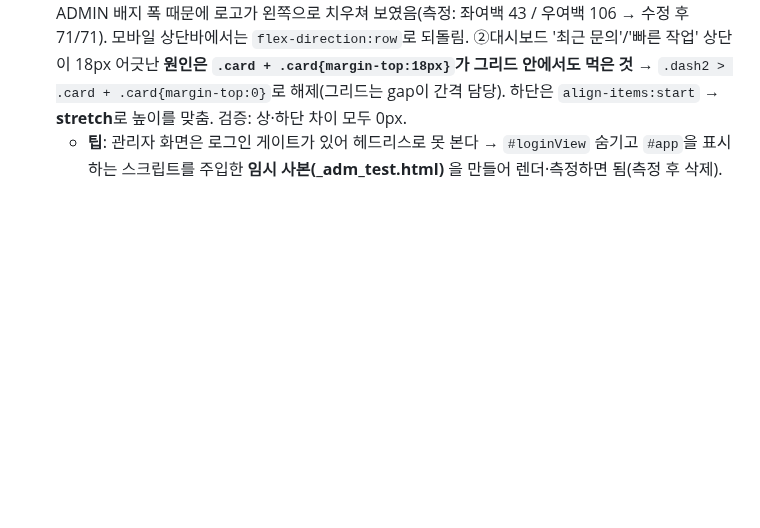
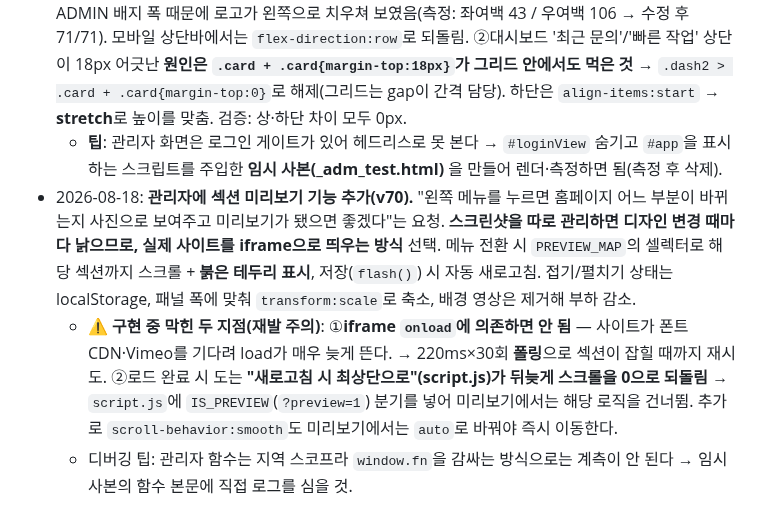
Before and after one commit to lsm0225/260723_CRM_jjam-studio, a Markdown page: CLAUDE.md, the part around the change. Drawn GitHub-style; blank space fills up the shorter version.

Commit message:
작업 기록 추가: 관리자 섹션 미리보기 (v70)
Co-Authored-By: Claude Opus 5 (1M context) <noreply@anthropic.com>

```diff
--- a/CLAUDE.md
+++ b/CLAUDE.md
@@ -125,3 +125,6 @@
   - 같은 날 재전달받은 `파트너스 순서.docx`·로고 zip은 **MD5까지 이전 파일과 동일** — 순서 변경 사항 없음(v66 반영분과 같음). 재전달 시 먼저 해시 비교로 확인할 것.
 - 2026-08-18: **관리자 사이드바 로고 확대·가운데 정렬 + 대시보드 카드 라인 정렬(v69).** ①로고 21px → **38px**, `.sb__logo`를 **세로(column) 배치**로 바꿔 로고 자체가 가운데 오도록 — 가로 배치에서는 옆의 ADMIN 배지 폭 때문에 로고가 왼쪽으로 치우쳐 보였음(측정: 좌여백 43 / 우여백 106 → 수정 후 71/71). 모바일 상단바에서는 `flex-direction:row`로 되돌림. ②대시보드 '최근 문의'/'빠른 작업' 상단이 18px 어긋난 **원인은 `.card + .card{margin-top:18px}`가 그리드 안에서도 먹은 것** → `.dash2 > .card + .card{margin-top:0}`로 해제(그리드는 gap이 간격 담당). 하단은 `align-items:start` → **stretch**로 높이를 맞춤. 검증: 상·하단 차이 모두 0px.
   - **팁**: 관리자 화면은 로그인 게이트가 있어 헤드리스로 못 본다 → `#loginView` 숨기고 `#app`을 표시하는 스크립트를 주입한 **임시 사본(_adm_test.html)** 을 만들어 렌더·측정하면 됨(측정 후 삭제).
+- 2026-08-18: **관리자에 섹션 미리보기 기능 추가(v70).** "왼쪽 메뉴를 누르면 홈페이지 어느 부분이 바뀌는지 사진으로 보여주고 미리보기가 됐으면 좋겠다"는 요청. **스크린샷을 따로 관리하면 디자인 변경 때마다 낡으므로, 실제 사이트를 iframe으로 띄우는 방식** 선택. 메뉴 전환 시 `PREVIEW_MAP`의 셀렉터로 해당 섹션까지 스크롤 + **붉은 테두리 표시**, 저장(`flash()`) 시 자동 새로고침. 접기/펼치기 상태는 localStorage, 패널 폭에 맞춰 `transform:scale`로 축소, 배경 영상은 제거해 부하 감소.
+  - ⚠️ **구현 중 막힌 두 지점(재발 주의)**: ①**iframe `onload`에 의존하면 안 됨** — 사이트가 폰트 CDN·Vimeo를 기다려 load가 매우 늦게 뜬다. → 220ms×30회 **폴링**으로 섹션이 잡힐 때까지 재시도. ②로드 완료 시 도는 **"새로고침 시 최상단으로"(script.js)가 뒤늦게 스크롤을 0으로 되돌림** → `script.js`에 `IS_PREVIEW`(`?preview=1`) 분기를 넣어 미리보기에서는 해당 로직을 건너뜀. 추가로 `scroll-behavior:smooth`도 미리보기에서는 `auto`로 바꿔야 즉시 이동한다.
+  - 디버깅 팁: 관리자 함수는 지역 스코프라 `window.fn`을 감싸는 방식으로는 계측이 안 된다 → 임시 사본의 함수 본문에 직접 로그를 심을 것.
```
